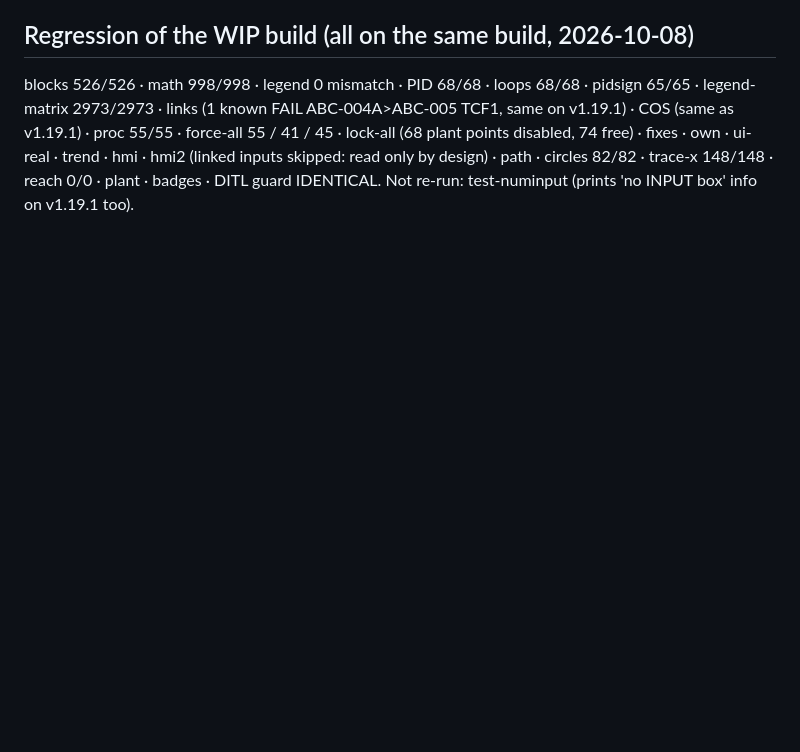
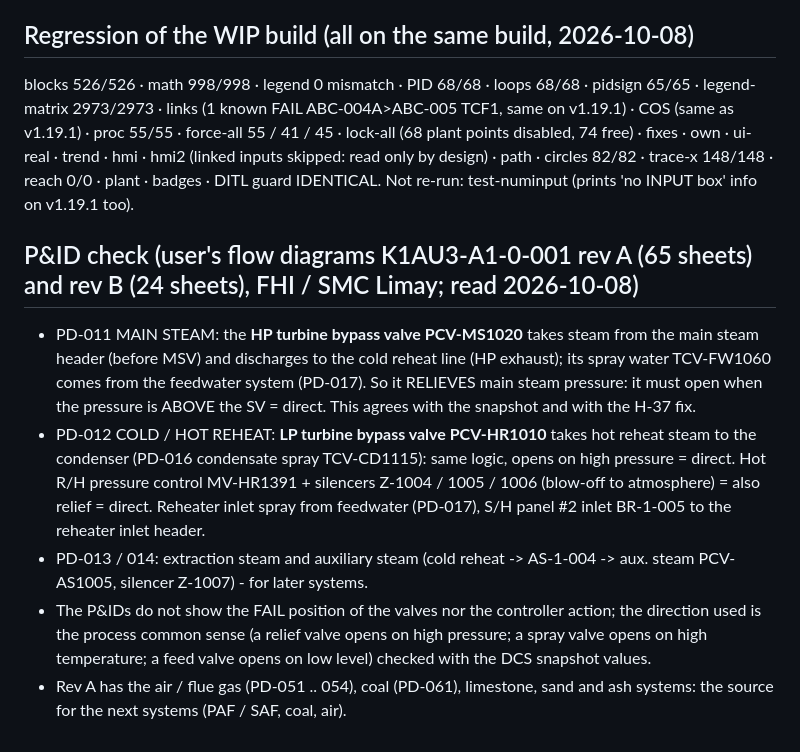
Before and after one commit to Ronanski/dcs-ditl-workbench, a Markdown page: docs/PLANT-WINDOW.md, the part around the change. Rendered like a GitHub page; blank space fills up the shorter version.

Commit message:
docs: P&ID check of the reheater bypass direction
Co-Authored-By: Claude Sonnet 5.5 <noreply@anthropic.com>
Claude-Session: https://claude.ai/code/session_01P2e7dtCqYVsH4o3uLLPkiD

```diff
--- a/docs/PLANT-WINDOW.md
+++ b/docs/PLANT-WINDOW.md
@@ -37,3 +37,10 @@ NOT tested: the apk / exe pop-out behaviour (floating fallback is coded, not tri
 
 ## Regression of the WIP build (all on the same build, 2026-10-08)
 blocks 526/526 · math 998/998 · legend 0 mismatch · PID 68/68 · loops 68/68 · pidsign 65/65 · legend-matrix 2973/2973 · links (1 known FAIL ABC-004A>ABC-005 TCF1, same on v1.19.1) · COS (same as v1.19.1) · proc 55/55 · force-all 55 / 41 / 45 · lock-all (68 plant points disabled, 74 free) · fixes · own · ui-real · trend · hmi · hmi2 (linked inputs skipped: read only by design) · path · circles 82/82 · trace-x 148/148 · reach 0/0 · plant · badges · DITL guard IDENTICAL. Not re-run: test-numinput (prints 'no INPUT box' info on v1.19.1 too).
+
+## P&ID check (user's flow diagrams K1AU3-A1-0-001 rev A (65 sheets) and rev B (24 sheets), FHI / SMC Limay; read 2026-10-08)
+- PD-011 MAIN STEAM: the **HP turbine bypass valve PCV-MS1020** takes steam from the main steam header (before MSV) and discharges to the cold reheat line (HP exhaust); its spray water TCV-FW1060 comes from the feedwater system (PD-017). So it RELIEVES main steam pressure: it must open when the pressure is ABOVE the SV = direct. This agrees with the snapshot and with the H-37 fix.
+- PD-012 COLD / HOT REHEAT: **LP turbine bypass valve PCV-HR1010** takes hot reheat steam to the condenser (PD-016 condensate spray TCV-CD1115): same logic, opens on high pressure = direct. Hot R/H pressure control MV-HR1391 + silencers Z-1004 / 1005 / 1006 (blow-off to atmosphere) = also relief = direct. Reheater inlet spray from feedwater (PD-017), S/H panel #2 inlet BR-1-005 to the reheater inlet header.
+- PD-013 / 014: extraction steam and auxiliary steam (cold reheat -> AS-1-004 -> aux. steam PCV-AS1005, silencer Z-1007) - for later systems.
+- The P&IDs do not show the FAIL position of the valves nor the controller action; the direction used is the process common sense (a relief valve opens on high pressure; a spray valve opens on high temperature; a feed valve opens on low level) checked with the DCS snapshot values.
+- Rev A has the air / flue gas (PD-051 .. 054), coal (PD-061), limestone, sand and ash systems: the source for the next systems (PAF / SAF, coal, air).
```
Also changed, not shown: docs/BACKLOG.md (+1 -0 lines).
